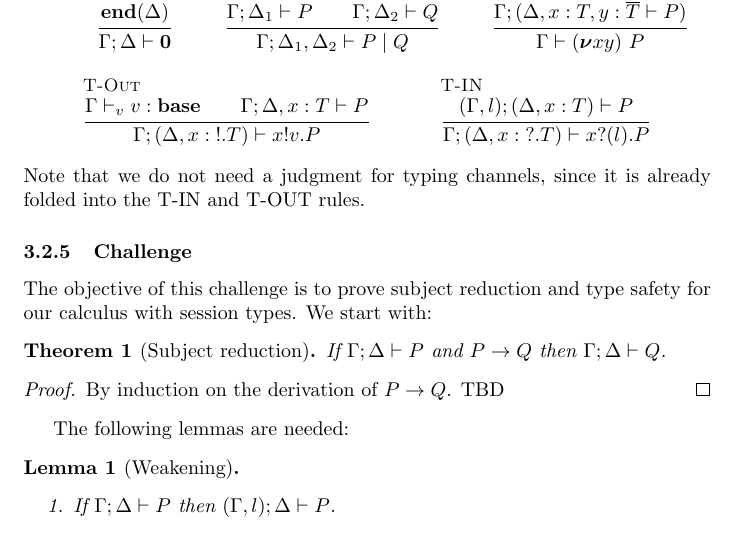
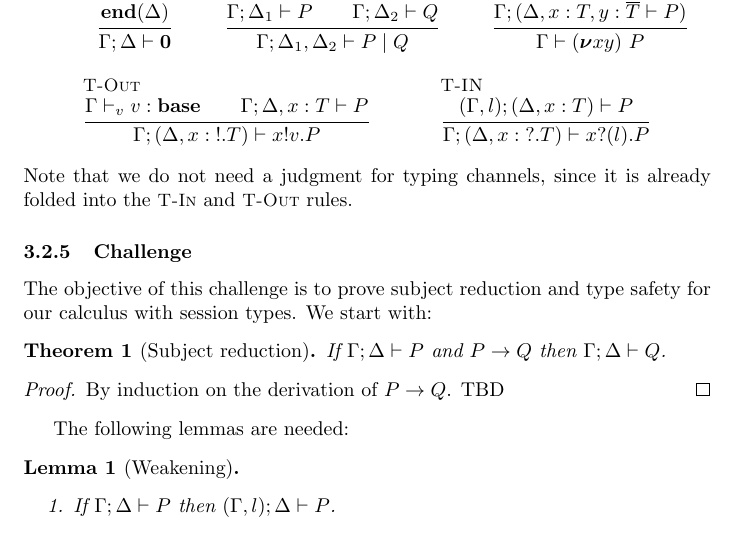
Before and after one commit to concurrentbenchmark/concurrentbenchmark, a LaTeX paper (technical-report/main.tex, which reads challenges/linearity.tex): part of page 8 of 17, cut so that both start at the same text. Compiled offline with pdfLaTeX.

Commit message:
Fix formatting of rule names in linearity challenge.

```diff
--- a/challenges/linearity.tex
+++ b/challenges/linearity.tex
@@ -154,7 +154,7 @@ The typing rules for processes are as follows:
     \inferrule[T-IN]{
       \types{(\Gamma,  l ); (\Cupdate{\Delta}{\hastype{x}{T}})}{P}}{\types{\Gamma; (\Csplit{\Delta}{\hastype{x}{\Tin{T}}})}{\Pin{x}{l}{P}}}
 \end{mathpar}
-Note that we do not need a judgment for typing channels, since it is already folded into the T-IN and T-OUT rules.
+Note that we do not need a judgment for typing channels, since it is already folded into the \TirName{T-In} and \TirName{T-Out} rules.
 
 \subsubsection{Challenge}
 The objective of this challenge is to prove subject reduction and type safety for our calculus with session types. We start with:
```
